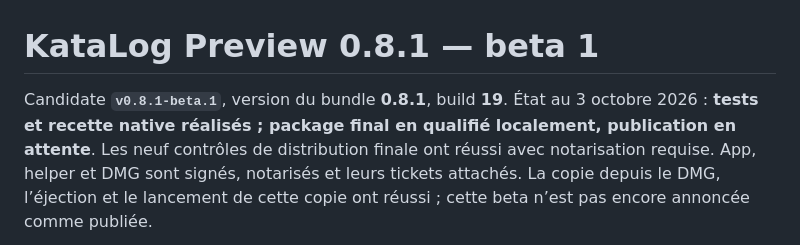
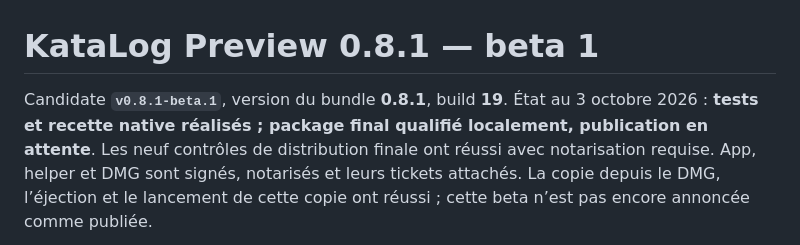
Before and after one commit to mehdi7129/KataLog, a Markdown page: docs/RELEASE-0.8.1-BETA.md, the part around the change. Drawn GitHub-style.

Commit message:
Clarify prerelease qualification status

```diff
--- a/docs/RELEASE-0.8.1-BETA.md
+++ b/docs/RELEASE-0.8.1-BETA.md
@@ -1,7 +1,7 @@
 # KataLog Preview 0.8.1 — beta 1
 
 Candidate **`v0.8.1-beta.1`**, version du bundle **0.8.1**, build **19**.
-État au 3 octobre 2026 : **tests et recette native réalisés ; package final en
+État au 3 octobre 2026 : **tests et recette native réalisés ; package final
 qualifié localement, publication en attente**. Les neuf contrôles de distribution finale ont réussi avec
 notarisation requise. App, helper et DMG sont signés, notarisés et leurs tickets
 attachés. La copie depuis le DMG, l’éjection et le lancement de cette copie ont
```
